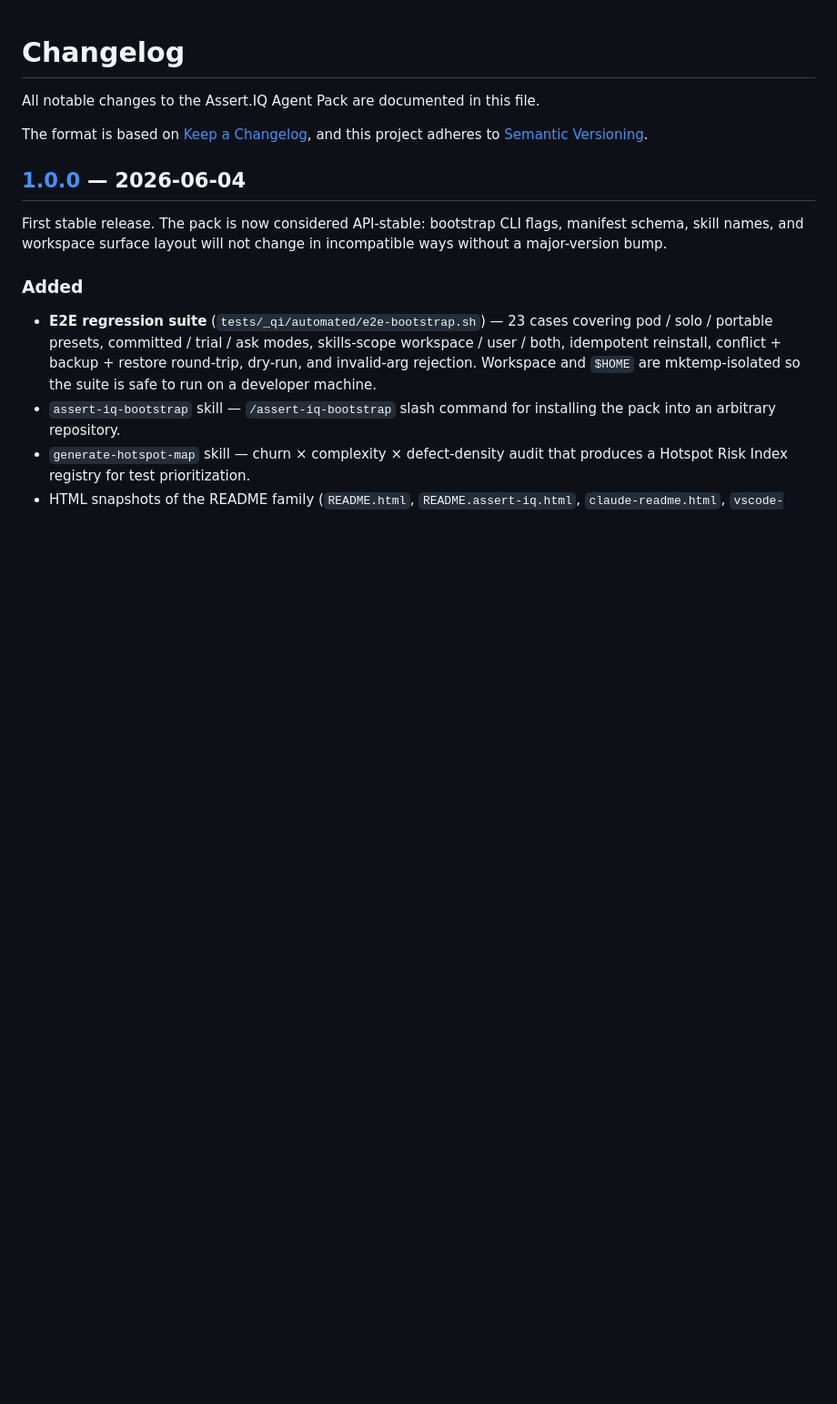
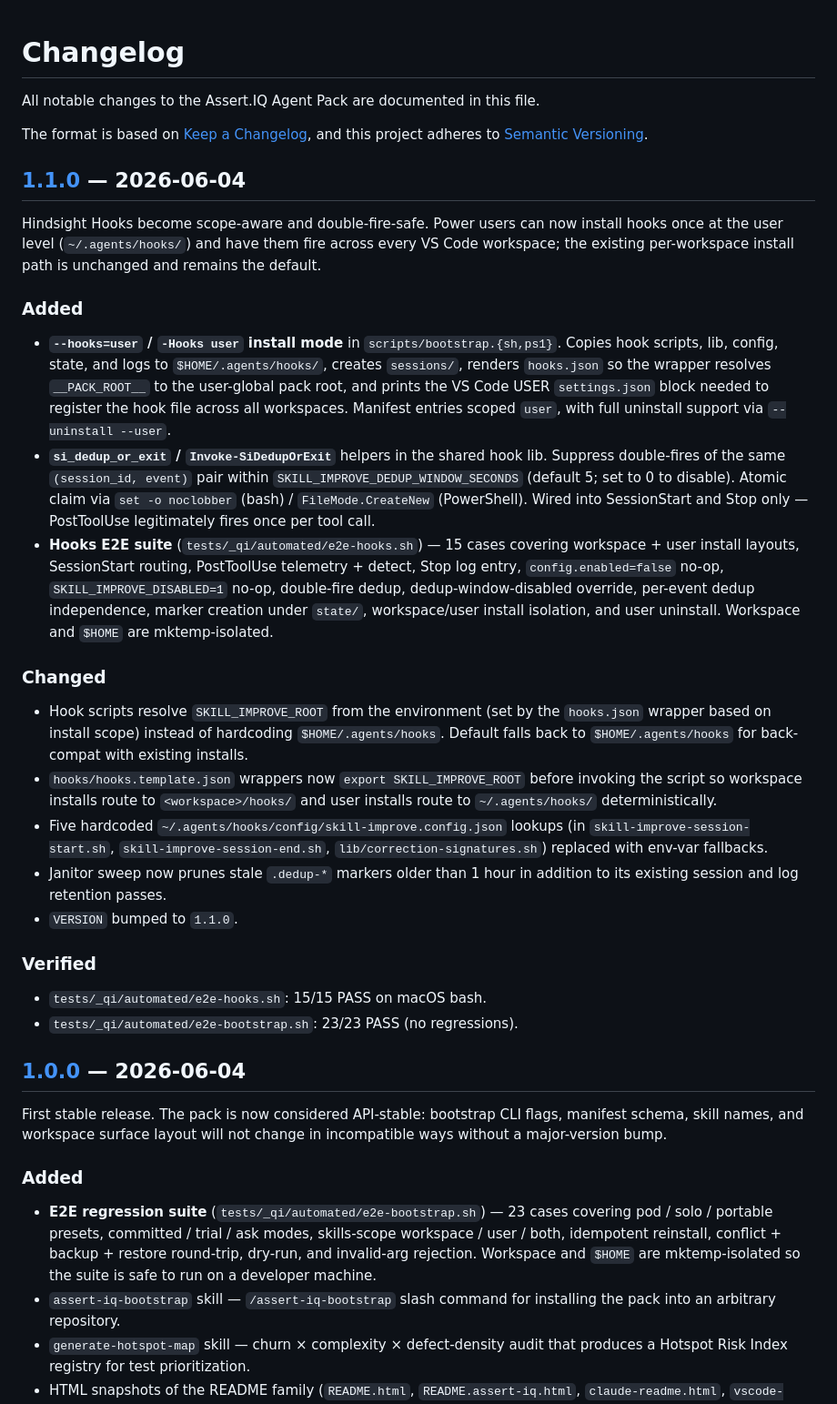
Before and after one commit to fromjariuswithsparq/assert-iq-agent-pack, a Markdown page: CHANGELOG.md, the part around one of its changes. Shown at 91% size. Rendered like a GitHub page; blank space fills up the shorter version.

Commit message:
Changelog: add v1.1.0 entry

```diff
--- a/CHANGELOG.md
+++ b/CHANGELOG.md
@@ -4,6 +4,60 @@ All notable changes to the Assert.IQ Agent Pack are documented in this file.
 
 The format is based on [Keep a Changelog](https://keepachangelog.com/en/1.1.0/),
 and this project adheres to [Semantic Versioning](https://semver.org/spec/v2.0.0.html).
+
+## [1.1.0] — 2026-06-04
+
+Hindsight Hooks become scope-aware and double-fire-safe. Power users can
+now install hooks once at the user level (`~/.agents/hooks/`) and have
+them fire across every VS Code workspace; the existing per-workspace
+install path is unchanged and remains the default.
+
+### Added
+
+- **`--hooks=user` / `-Hooks user` install mode** in
+  `scripts/bootstrap.{sh,ps1}`. Copies hook scripts, lib, config, state,
+  and logs to `$HOME/.agents/hooks/`, creates `sessions/`, renders
+  `hooks.json` so the wrapper resolves `__PACK_ROOT__` to the user-global
+  pack root, and prints the VS Code USER `settings.json` block needed to
+  register the hook file across all workspaces. Manifest entries scoped
+  `user`, with full uninstall support via `--uninstall --user`.
+- **`si_dedup_or_exit` / `Invoke-SiDedupOrExit`** helpers in the shared
+  hook lib. Suppress double-fires of the same `(session_id, event)`
+  pair within `SKILL_IMPROVE_DEDUP_WINDOW_SECONDS` (default 5; set to 0
+  to disable). Atomic claim via `set -o noclobber` (bash) /
+  `FileMode.CreateNew` (PowerShell). Wired into SessionStart and Stop
+  only — PostToolUse legitimately fires once per tool call.
+- **Hooks E2E suite** (`tests/_qi/automated/e2e-hooks.sh`) — 15 cases
+  covering workspace + user install layouts, SessionStart routing,
+  PostToolUse telemetry + detect, Stop log entry,
+  `config.enabled=false` no-op, `SKILL_IMPROVE_DISABLED=1` no-op,
+  double-fire dedup, dedup-window-disabled override, per-event dedup
+  independence, marker creation under `state/`, workspace/user install
+  isolation, and user uninstall. Workspace and `$HOME` are
+  mktemp-isolated.
+
+### Changed
+
+- Hook scripts resolve `SKILL_IMPROVE_ROOT` from the environment (set by
+  the `hooks.json` wrapper based on install scope) instead of hardcoding
+  `$HOME/.agents/hooks`. Default falls back to `$HOME/.agents/hooks` for
+  back-compat with existing installs.
+- `hooks/hooks.template.json` wrappers now `export SKILL_IMPROVE_ROOT`
+  before invoking the script so workspace installs route to
+  `<workspace>/hooks/` and user installs route to `~/.agents/hooks/`
+  deterministically.
+- Five hardcoded `~/.agents/hooks/config/skill-improve.config.json`
+  lookups (in `skill-improve-session-start.sh`,
+  `skill-improve-session-end.sh`, `lib/correction-signatures.sh`)
+  replaced with env-var fallbacks.
+- Janitor sweep now prunes stale `.dedup-*` markers older than 1 hour
+  in addition to its existing session and log retention passes.
+- `VERSION` bumped to `1.1.0`.
+
+### Verified
+
+- `tests/_qi/automated/e2e-hooks.sh`: 15/15 PASS on macOS bash.
+- `tests/_qi/automated/e2e-bootstrap.sh`: 23/23 PASS (no regressions).
 
 ## [1.0.0] — 2026-06-04
 
```
Also changed, not shown: other parts of CHANGELOG.md (+1 -0 lines).
